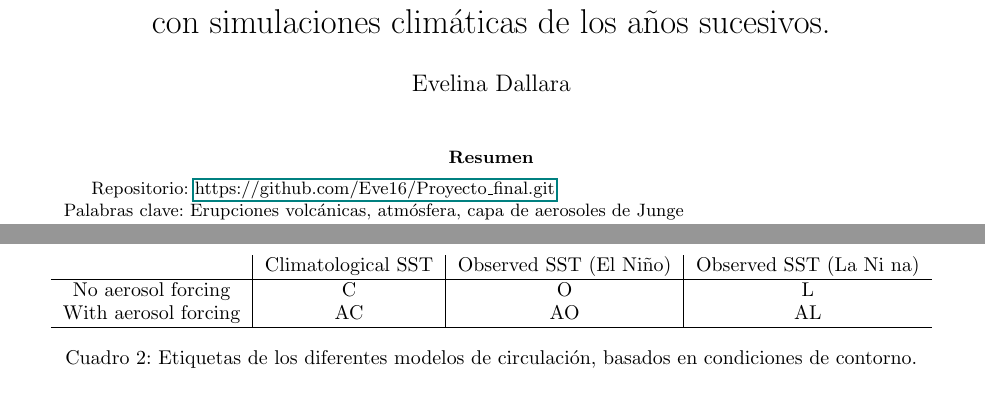
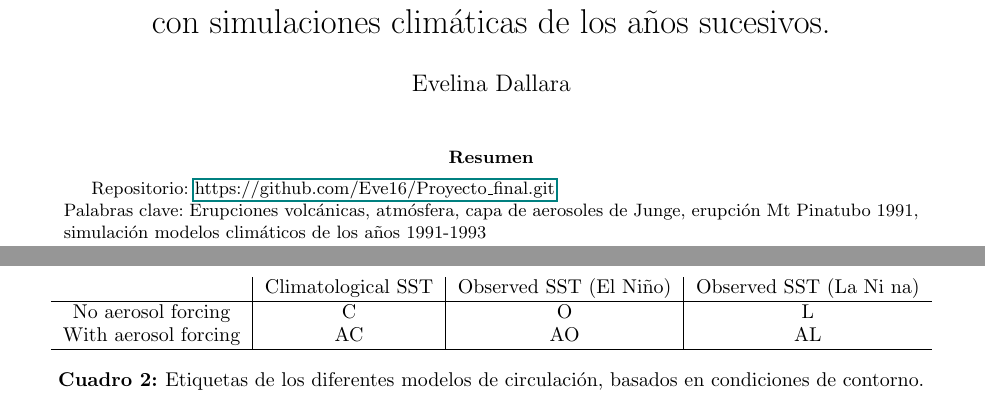
Before and after one commit to Eve16/Proyecto_final, a LaTeX paper (M6_Dallara_Evelina.tex): two parts of pages 1 and 4 of 5 before the commit and two parts of pages 1 and 5 of 5 after it, joined at a grey line, cut so that both start at the same text. Compiled offline with pdfLaTeX.

Commit message:
ultimas correcciones de errores de escritura y Numeracion de las tablas y figuras en grueso.

```diff
--- a/M6_Dallara_Evelina.tex
+++ b/M6_Dallara_Evelina.tex
@@ -14,6 +14,7 @@
 \usepackage{float}
 \usepackage{caption}
 \usepackage{multirow, array}
+\usepackage[labelfont=bf]{caption}
 
 \begin{document}
 \title{Interacción de las erupciones
@@ -26,7 +27,7 @@ interacciones específicas y el caso hist\'orico del Pinatubo en 1991, con simul
 \maketitle
 \begin{abstract}
 Repositorio: \href{url}{https://github.com/Eve16/Proyecto\_final.git}
-\\Palabras clave: Erupciones volc\'anicas, atm\'osfera, capa de aerosoles de Junge
+\\Palabras clave: Erupciones volc\'anicas, atm\'osfera, capa de aerosoles de Junge, erupci\'on Mt Pinatubo 1991, simulaci\'on modelos clim\'aticos de los a\~nos 1991-1993
 \end{abstract}
 \end{@twocolumnfalse}
 ]
```
Also changed, not shown: M6_Dallara_Evelina.pdf, M6_Dallara_Evelina.tex (4 more changed lines).
